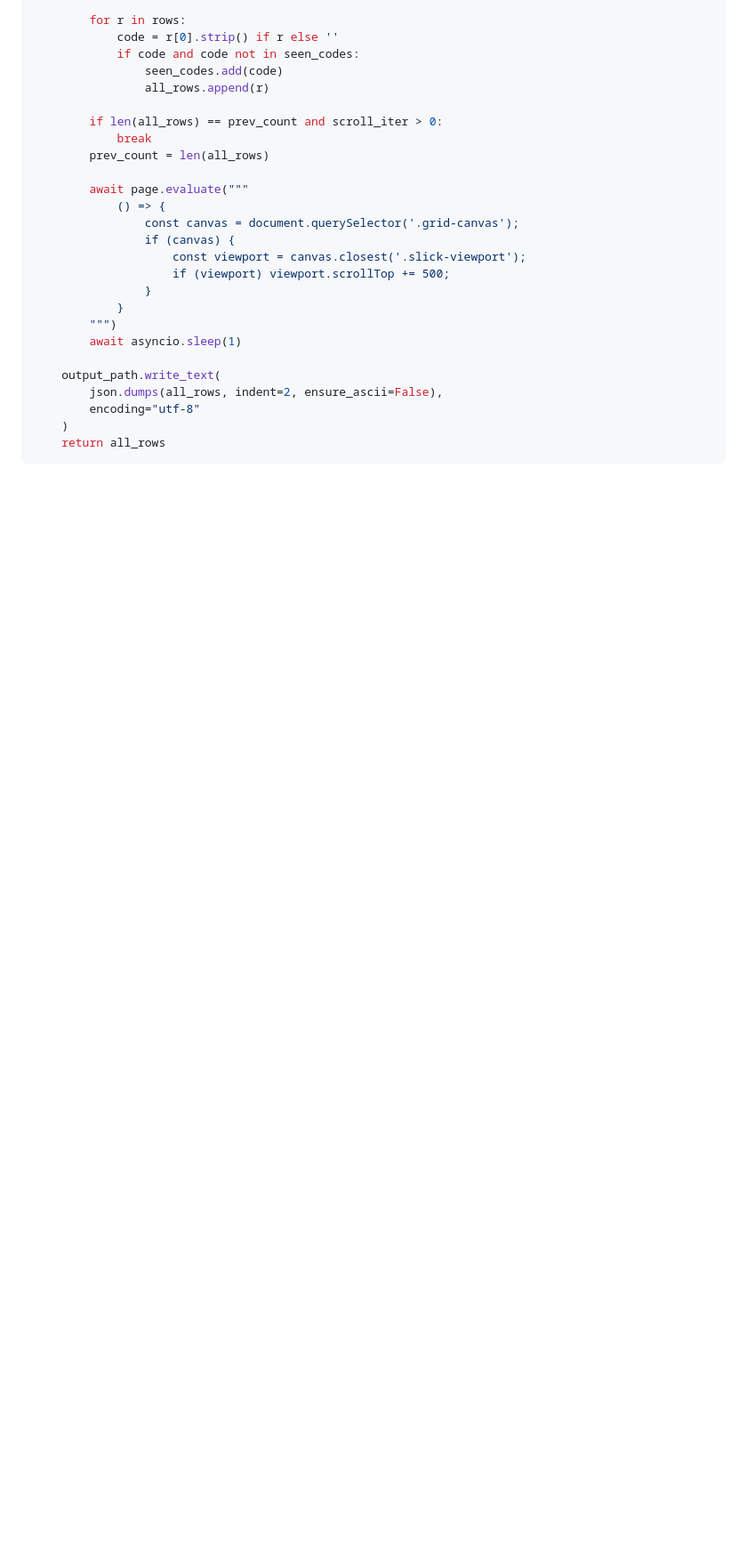
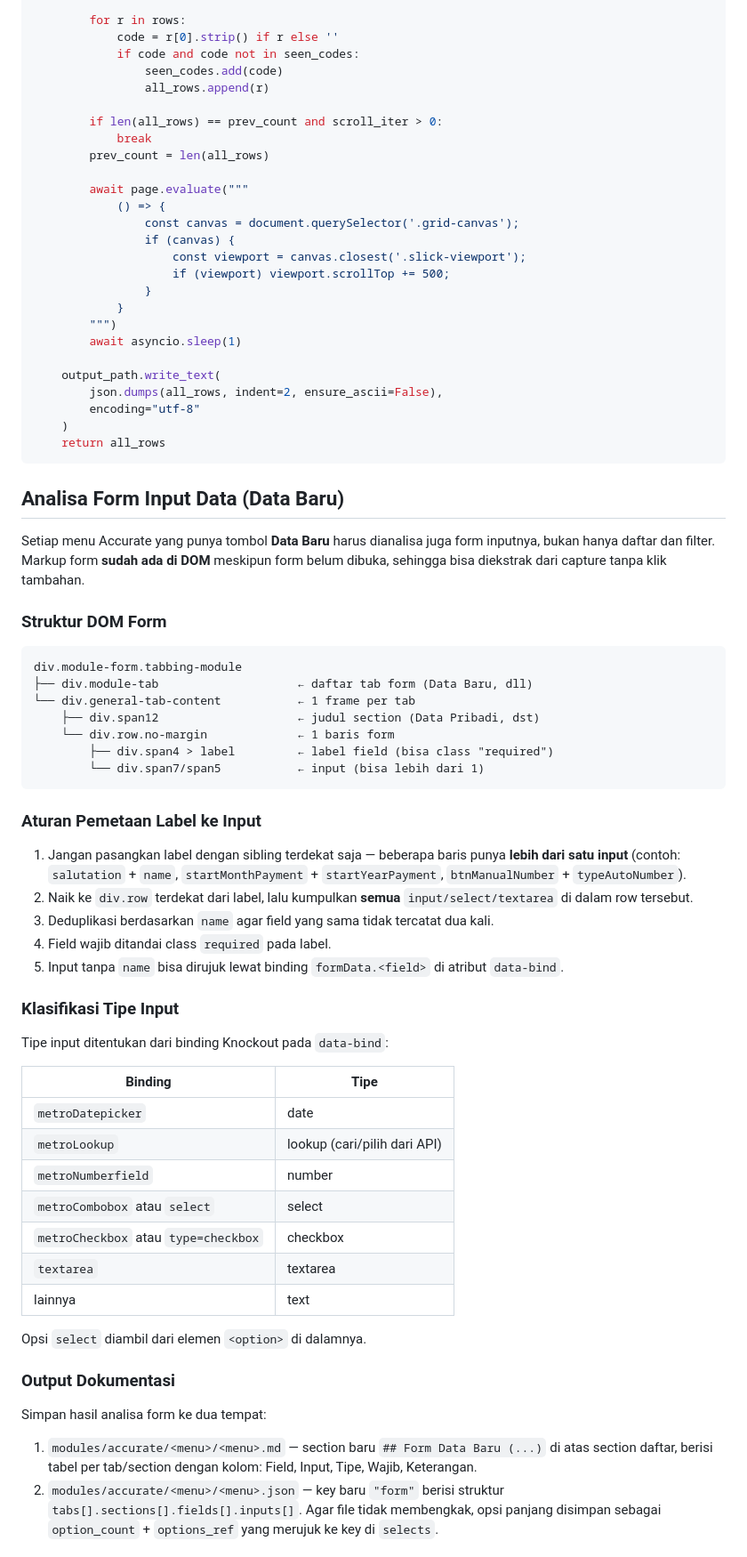
Before and after one commit to haidi20/lab, a Markdown page: skills/accurate-human-automation/SKILL.md, the part around one of its changes. Shown at 89% size. GitHub-like rendering; blank space fills up the shorter version.

````diff
--- a/skills/accurate-human-automation/SKILL.md
+++ b/skills/accurate-human-automation/SKILL.md
@@ -265,3 +299,65 @@ async def extract_table_data(page, output_path):
     )
     return all_rows
 ```
+
+## Analisa Form Input Data (Data Baru)
+
+Setiap menu Accurate yang punya tombol **Data Baru** harus dianalisa juga
+form inputnya, bukan hanya daftar dan filter. Markup form **sudah ada di
+DOM** meskipun form belum dibuka, sehingga bisa diekstrak dari capture
+tanpa klik tambahan.
+
+### Struktur DOM Form
+
+```text
+div.module-form.tabbing-module
+├── div.module-tab                    ← daftar tab form (Data Baru, dll)
+└── div.general-tab-content           ← 1 frame per tab
+    ├── div.span12                    ← judul section (Data Pribadi, dst)
+    └── div.row.no-margin             ← 1 baris form
+        ├── div.span4 > label         ← label field (bisa class "required")
+        └── div.span7/span5           ← input (bisa lebih dari 1)
+```
+
+### Aturan Pemetaan Label ke Input
+
+1. Jangan pasangkan label dengan sibling terdekat saja — beberapa baris
+   punya **lebih dari satu input** (contoh: `salutation` + `name`,
+   `startMonthPayment` + `startYearPayment`, `btnManualNumber` +
+   `typeAutoNumber`).
+2. Naik ke `div.row` terdekat dari label, lalu kumpulkan **semua**
+   `input/select/textarea` di dalam row tersebut.
+3. Deduplikasi berdasarkan `name` agar field yang sama tidak tercatat
+   dua kali.
+4. Field wajib ditandai class `required` pada label.
+5. Input tanpa `name` bisa dirujuk lewat binding `formData.<field>` di
+   atribut `data-bind`.
+
+### Klasifikasi Tipe Input
+
+Tipe input ditentukan dari binding Knockout pada `data-bind`:
+
+| Binding | Tipe |
+|---------|------|
+| `metroDatepicker` | date |
+| `metroLookup` | lookup (cari/pilih dari API) |
+| `metroNumberfield` | number |
+| `metroCombobox` atau `select` | select |
+| `metroCheckbox` atau `type=checkbox` | checkbox |
+| `textarea` | textarea |
+| lainnya | text |
+
+Opsi `select` diambil dari elemen `<option>` di dalamnya.
+
+### Output Dokumentasi
+
+Simpan hasil analisa form ke dua tempat:
+
+1. `modules/accurate/<menu>/<menu>.md` — section baru `## Form Data
+   Baru (...)` di atas section daftar, berisi tabel per tab/section
+   dengan kolom: Field, Input, Tipe, Wajib, Keterangan.
+2. `modules/accurate/<menu>/<menu>.json` — key baru `"form"` berisi
+   struktur `tabs[].sections[].fields[].inputs[]`. Agar file tidak
+   membengkak, opsi panjang disimpan sebagai `option_count` +
+   `options_ref` yang merujuk ke key di `selects`.
+
````
Also changed, not shown: other parts of skills/accurate-human-automation/SKILL.md (+102 -4 lines).
